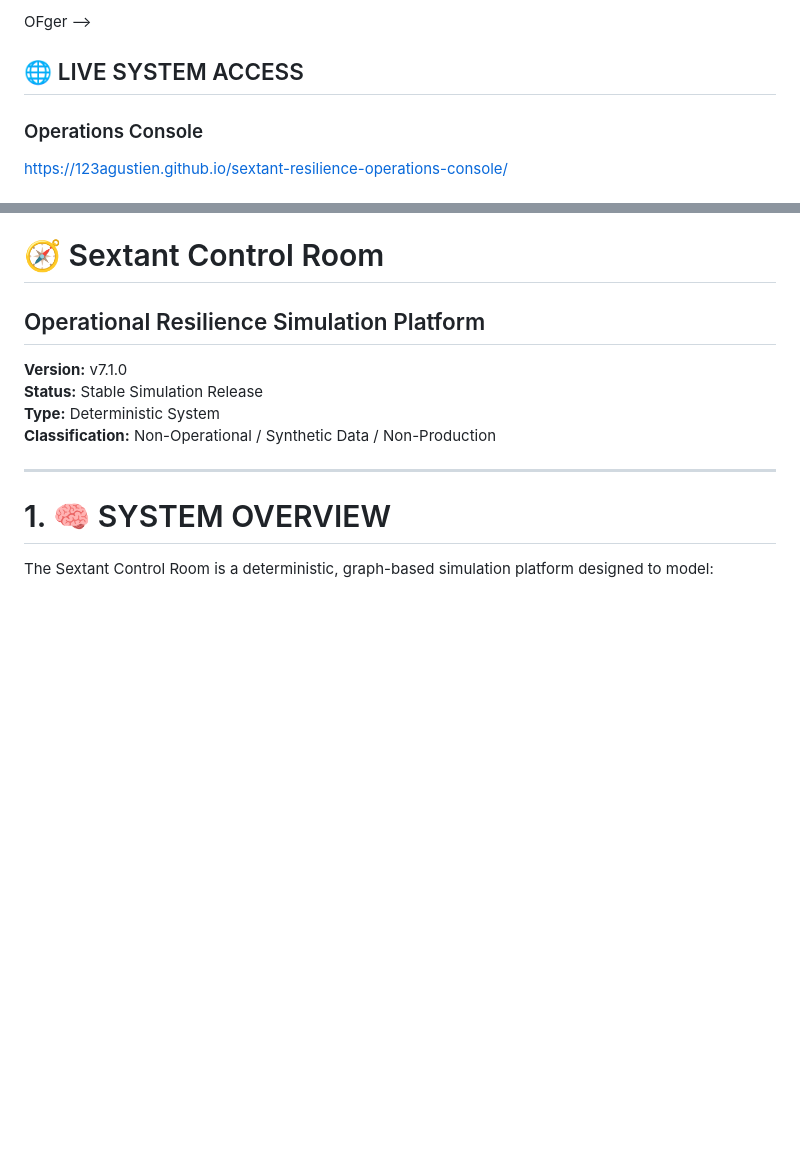
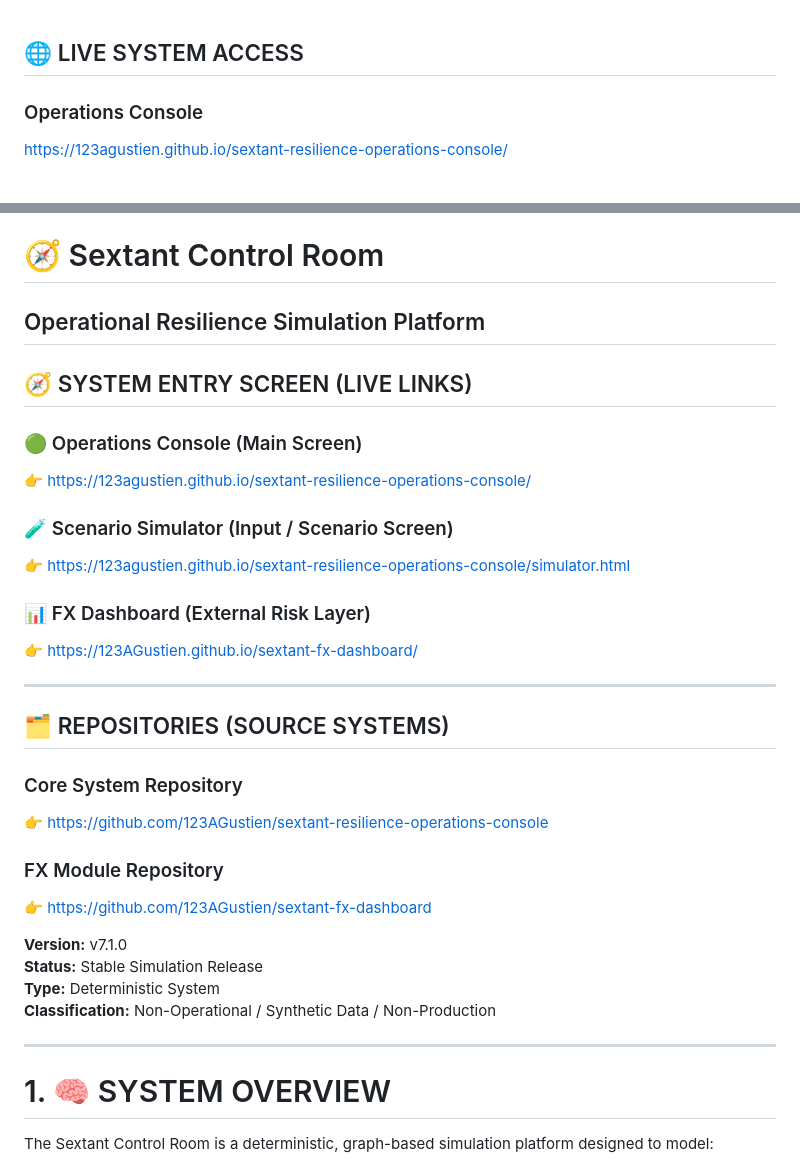
Before and after one commit to 123AGustien/sextant-resilience-operations-console, a Markdown page: README.md, 2 parts joined by grey strips. GitHub-like rendering; blank space fills up the shorter version.

Commit message:
Update README with live links and repository info
Added live links for system entry screen and repositories.

```diff
--- a/README.md
+++ b/README.md
@@ -1,4 +1,4 @@
-OFger -->
+
 ## 🌐 LIVE SYSTEM ACCESS
 
 ### Operations Console
@@ -18,6 +18,27 @@ https://github.com/123AGustien/sextant-fx-dashboard
 
 # 🧭 Sextant Control Room
 ## Operational Resilience Simulation Platform
+
+## 🧭 SYSTEM ENTRY SCREEN (LIVE LINKS)
+
+### 🟢 Operations Console (Main Screen)
+👉 https://123agustien.github.io/sextant-resilience-operations-console/
+
+### 🧪 Scenario Simulator (Input / Scenario Screen)
+👉 https://123agustien.github.io/sextant-resilience-operations-console/simulator.html
+
+### 📊 FX Dashboard (External Risk Layer)
+👉 https://123AGustien.github.io/sextant-fx-dashboard/
+
+---
+
+## 🗂 REPOSITORIES (SOURCE SYSTEMS)
+
+### Core System Repository
+👉 https://github.com/123AGustien/sextant-resilience-operations-console
+
+### FX Module Repository
+👉 https://github.com/123AGustien/sextant-fx-dashboard
 
 **Version:** v7.1.0
 **Status:** Stable Simulation Release
```
